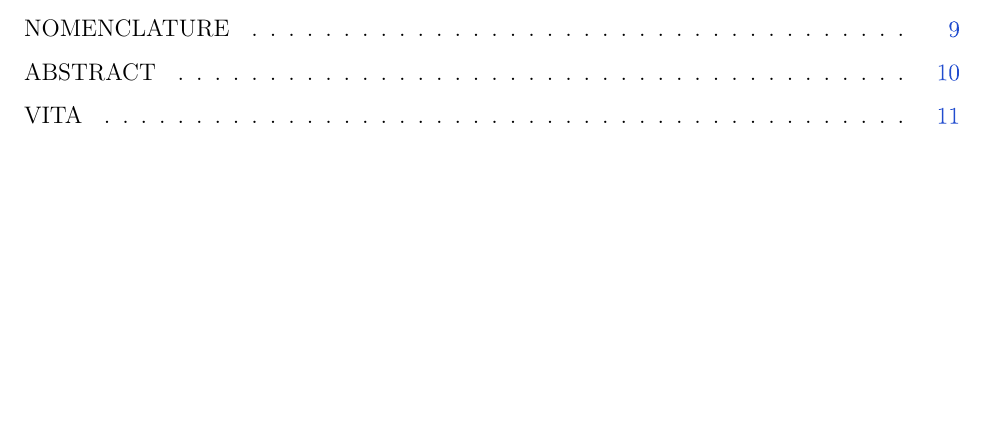
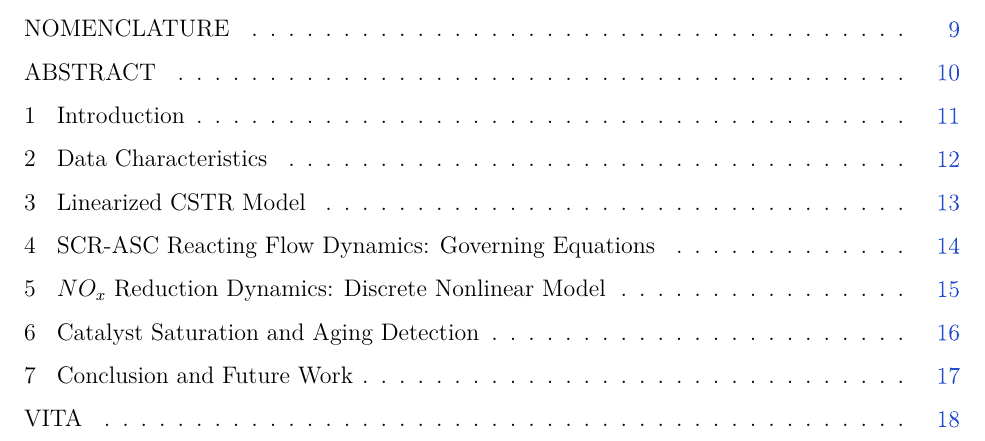
Before and after one commit to SeshaCharla/Thesis, a LaTeX thesis (thesis.tex, which reads secs/1-intro/0-intro.tex, secs/2-data/0-data.tex, secs/3-cstr/0-cstr.tex): part of page 4 of 11 before the commit and part of page 4 of 18 after it, cut so that both start at the same text, the shorter picture padded with empty space. Compiled offline with LuaLaTeX; a LaTeX package or settings file that is missing is left out.

Commit message:
Added the chapter Names.

```diff
--- /dev/null
+++ b/secs/1-intro/0-intro.tex
@@ -0,0 +1 @@
+\chapter{Introduction}
--- /dev/null
+++ b/secs/2-data/0-data.tex
@@ -0,0 +1 @@
+\chapter{Data Characteristics}
--- /dev/null
+++ b/secs/3-cstr/0-cstr.tex
@@ -0,0 +1 @@
+\chapter{Linearized CSTR Model}
--- /dev/null
+++ b/secs/6-sat_detect/0-sat_detect.tex
@@ -0,0 +1 @@
+\chapter{Catalyst Saturation and Aging Detection}
--- /dev/null
+++ b/secs/7-conclusion/0-conclusion.tex
@@ -0,0 +1 @@
+\chapter{Conclusion and Future Work}
```
Also changed, not shown: secs/4-governing_eqns/0-governing_eqns.tex (added, +1 -0 lines), secs/5-NOx_mdl/0-NOx_mdl.tex (added, +1 -0 lines), thesis.tex (+9 -0 lines).
